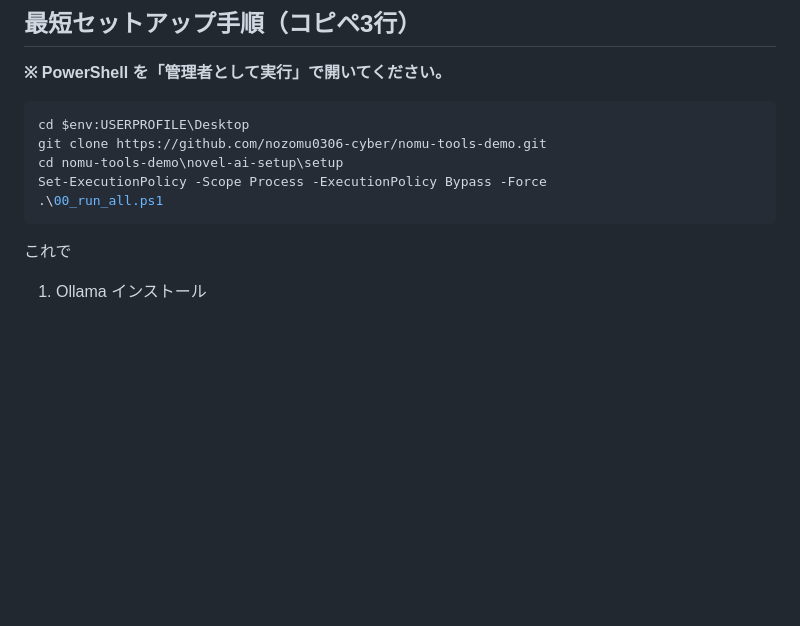
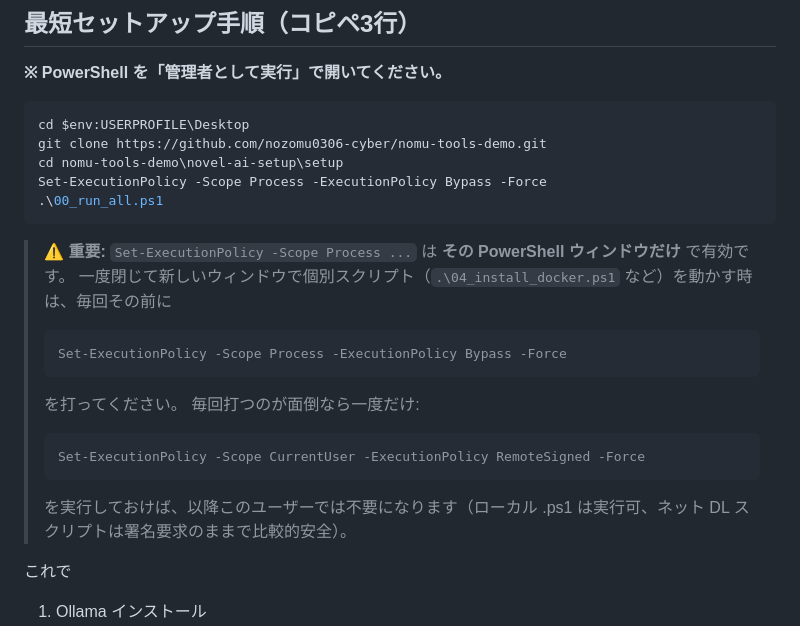
Before and after one commit to nozomu0306-cyber/nomu-tools-demo, a Markdown page: novel-ai-setup/README.md, the part around the change. GitHub-like rendering; blank space fills up the shorter version.

````diff
--- a/novel-ai-setup/README.md
+++ b/novel-ai-setup/README.md
@@ -40,6 +40,18 @@ cd nomu-tools-demo\novel-ai-setup\setup
 Set-ExecutionPolicy -Scope Process -ExecutionPolicy Bypass -Force
 .\00_run_all.ps1
 ```
+
+> **⚠ 重要:** `Set-ExecutionPolicy -Scope Process ...` は **その PowerShell ウィンドウだけ** で有効です。
+> 一度閉じて新しいウィンドウで個別スクリプト（`.\04_install_docker.ps1` など）を動かす時は、毎回その前に
+> ```powershell
+> Set-ExecutionPolicy -Scope Process -ExecutionPolicy Bypass -Force
+> ```
+> を打ってください。
+> 毎回打つのが面倒なら一度だけ:
+> ```powershell
+> Set-ExecutionPolicy -Scope CurrentUser -ExecutionPolicy RemoteSigned -Force
+> ```
+> を実行しておけば、以降このユーザーでは不要になります（ローカル .ps1 は実行可、ネット DL スクリプトは署名要求のままで比較的安全）。
 
 これで
 
````
Also changed, not shown: novel-ai-setup/docs/QUICKSTART.md (+7 -1 lines).
